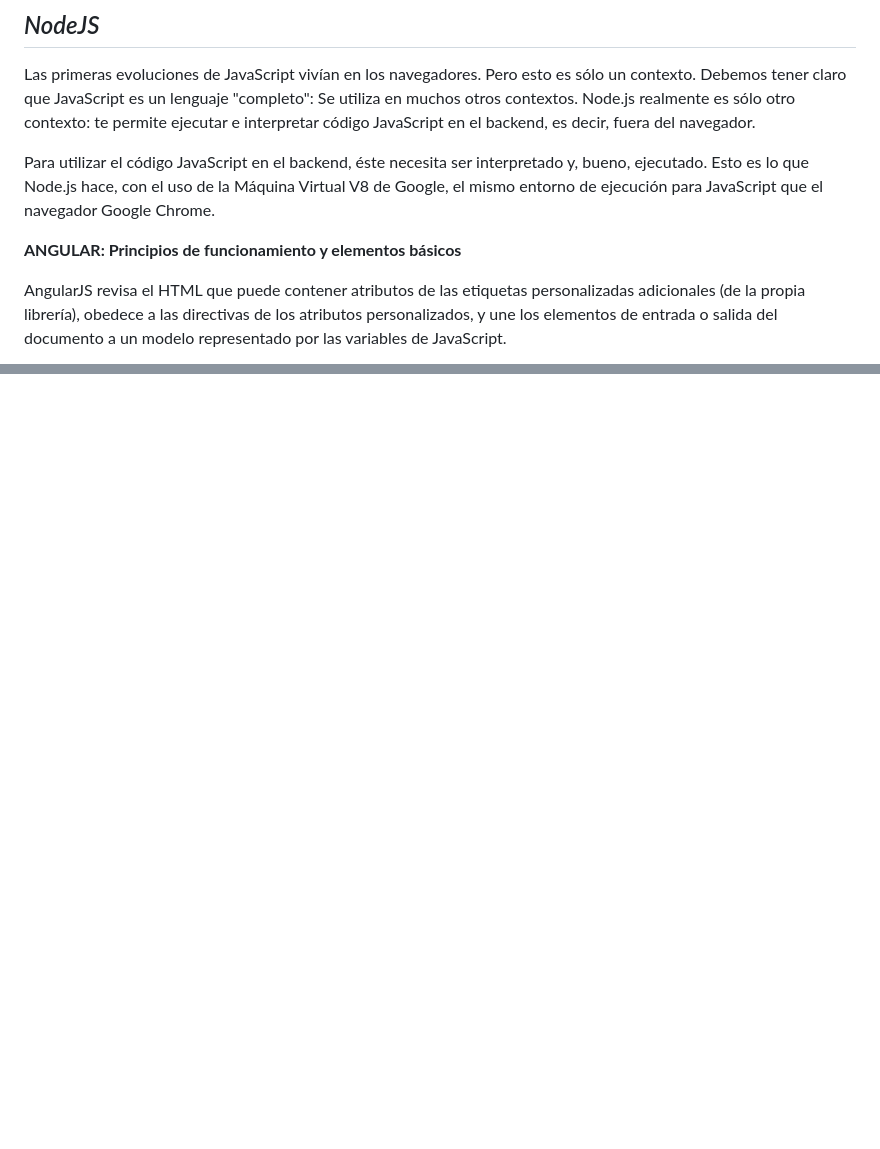
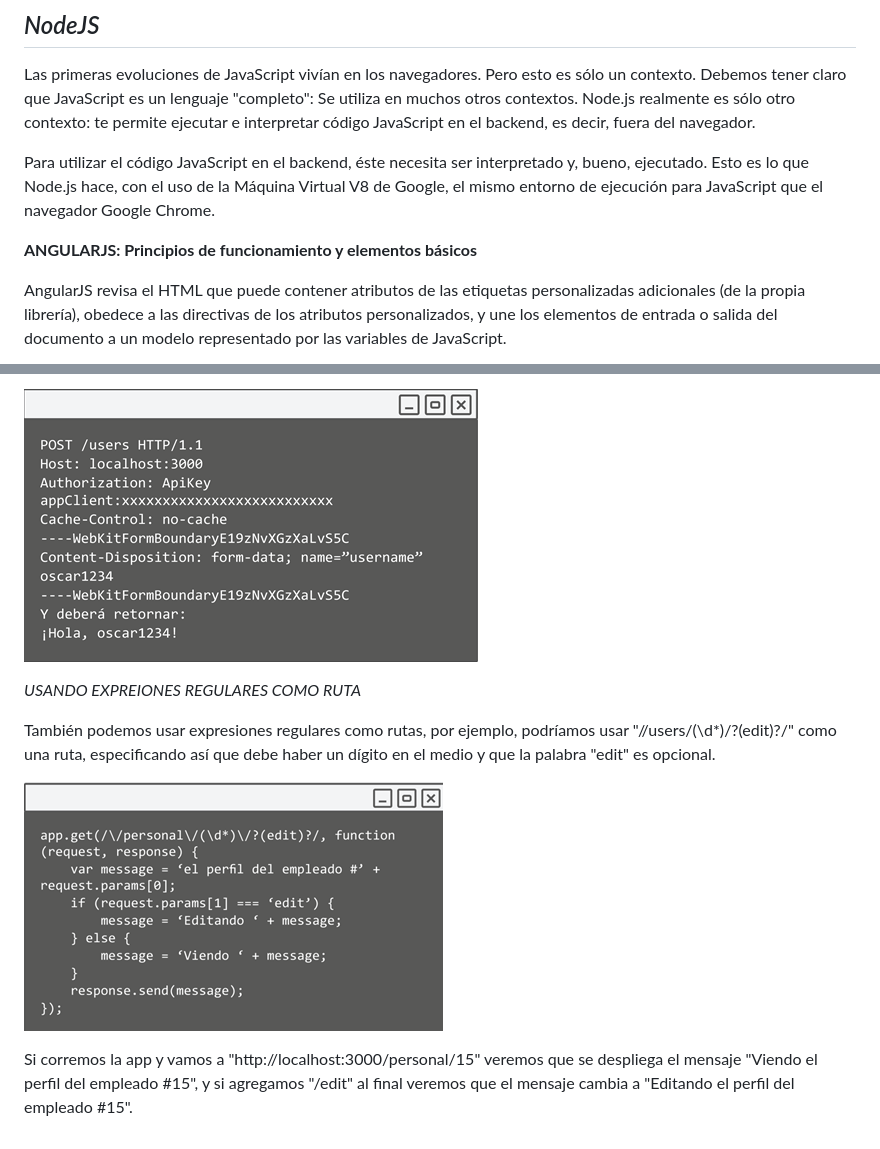
Before and after one commit to ehdinayan/JavaScriptRepo, a Markdown page: Fundacion_Telefónica/readme.md, 2 parts joined by grey strips. GitHub-like rendering; pictures changed too: Fundacion_Telefónica/Media/NODEJS.png (added), Fundacion_Telefónica/Media/NODEJS_2.png (added); blank space fills up the shorter version.

Commit message:
NODEJS Iniciado

```diff
--- a/Fundacion_Telefónica/readme.md
+++ b/Fundacion_Telefónica/readme.md
@@ -888,7 +890,7 @@ Las primeras evoluciones de JavaScript vivían en los navegadores. Pero esto es
 
 Para utilizar el código JavaScript en el backend, éste necesita ser interpretado y, bueno, ejecutado. Esto es lo que Node.js hace, con el uso de la Máquina Virtual V8 de Google, el mismo entorno de ejecución para JavaScript que el navegador Google Chrome.
 
-**ANGULAR: Principios de funcionamiento y elementos básicos**
+**ANGULARJS: Principios de funcionamiento y elementos básicos**
 
 AngularJS revisa el HTML que puede contener atributos de las etiquetas personalizadas adicionales (de la propia librería), obedece a las directivas de los atributos personalizados, y une los elementos de entrada o salida del documento a un modelo representado por las variables de JavaScript.
 
@@ -1133,0 +1199,9 @@ Si **newValue** es igual a ' ' (es decir, si el nuevo valor es una cadena vacía
+![](Media/NODEJS.png)
+
+*USANDO EXPREIONES REGULARES COMO RUTA*
+
+También podemos usar expresiones regulares como rutas, por ejemplo, podríamos usar "/\/users\/(\d*)\/?(edit)?/" como una ruta, especificando así que debe haber un dígito en el medio y que la palabra "edit" es opcional.
+
+![](Media/NODEJS_2.png)
+
+Si corremos la app y vamos a "http://localhost:3000/personal/15" veremos que se despliega el mensaje "Viendo el perfil del empleado #15", y si agregamos "/edit" al final veremos que el mensaje cambia a "Editando el perfil del empleado #15".
```
Also changed, not shown: other parts of Fundacion_Telefónica/readme.md (+78 -13 lines).
